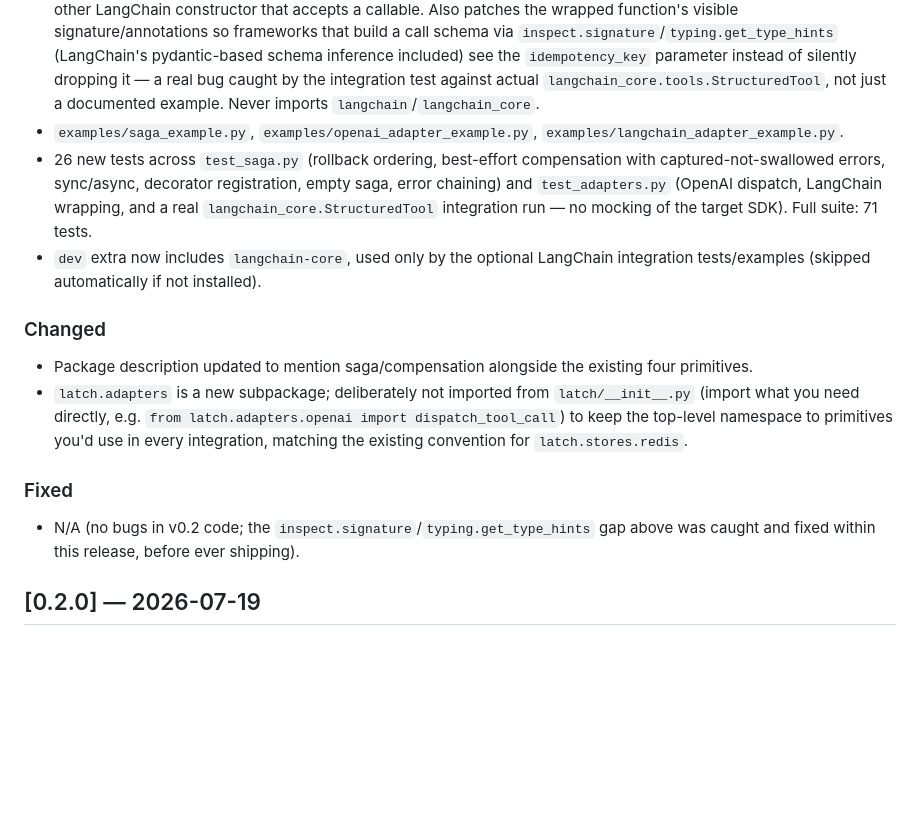
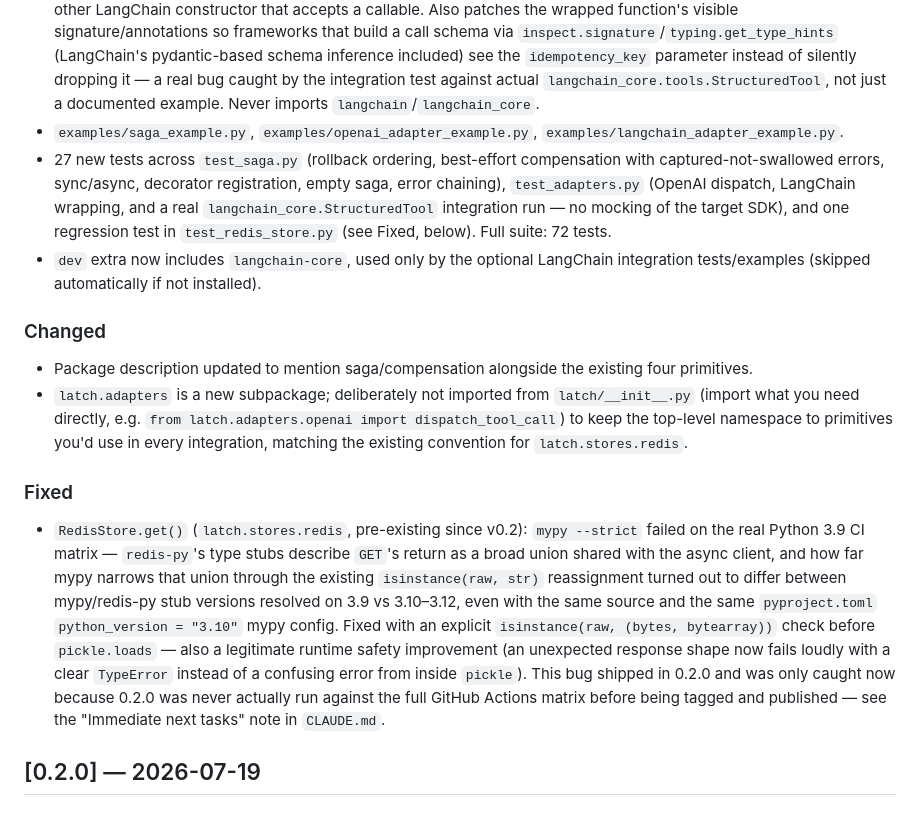
Before and after one commit to sangaraju1988/latch, a Markdown page: CHANGELOG.md, the part around the change. GitHub-like rendering; blank space fills up the shorter version.

```diff
--- a/CHANGELOG.md
+++ b/CHANGELOG.md
@@ -12,7 +12,7 @@ follows [Keep a Changelog](https://keepachangelog.com/en/1.1.0/).
 - `latch.adapters.openai.dispatch_tool_call`: dispatches one OpenAI `tool_calls[i]` entry to a registered tool function, deriving `idempotency_key` from `tool_call.id` (optionally prefixed by `run_id`), and returns an OpenAI-shaped tool response message. Duck-typed — never imports `openai`.
 - `latch.adapters.langchain.resilient_tool`: wraps a plain function with whichever latch primitives are configured (idempotency, circuit breaker, timeout, budget guardrail), ready to hand to `StructuredTool.from_function` or any other LangChain constructor that accepts a callable. Also patches the wrapped function's visible signature/annotations so frameworks that build a call schema via `inspect.signature`/`typing.get_type_hints` (LangChain's pydantic-based schema inference included) see the `idempotency_key` parameter instead of silently dropping it — a real bug caught by the integration test against actual `langchain_core.tools.StructuredTool`, not just a documented example. Never imports `langchain`/`langchain_core`.
 - `examples/saga_example.py`, `examples/openai_adapter_example.py`, `examples/langchain_adapter_example.py`.
-- 26 new tests across `test_saga.py` (rollback ordering, best-effort compensation with captured-not-swallowed errors, sync/async, decorator registration, empty saga, error chaining) and `test_adapters.py` (OpenAI dispatch, LangChain wrapping, and a real `langchain_core.StructuredTool` integration run — no mocking of the target SDK). Full suite: 71 tests.
+- 27 new tests across `test_saga.py` (rollback ordering, best-effort compensation with captured-not-swallowed errors, sync/async, decorator registration, empty saga, error chaining), `test_adapters.py` (OpenAI dispatch, LangChain wrapping, and a real `langchain_core.StructuredTool` integration run — no mocking of the target SDK), and one regression test in `test_redis_store.py` (see Fixed, below). Full suite: 72 tests.
 - `dev` extra now includes `langchain-core`, used only by the optional LangChain integration tests/examples (skipped automatically if not installed).
 
 ### Changed
@@ -22,7 +22,7 @@ follows [Keep a Changelog](https://keepachangelog.com/en/1.1.0/).
 
 ### Fixed
 
-- N/A (no bugs in v0.2 code; the `inspect.signature`/`typing.get_type_hints` gap above was caught and fixed within this release, before ever shipping).
+- `RedisStore.get()` (`latch.stores.redis`, pre-existing since v0.2): `mypy --strict` failed on the real Python 3.9 CI matrix — `redis-py`'s type stubs describe `GET`'s return as a broad union shared with the async client, and how far mypy narrows that union through the existing `isinstance(raw, str)` reassignment turned out to differ between mypy/redis-py stub versions resolved on 3.9 vs 3.10–3.12, even with the same source and the same `pyproject.toml` `python_version = "3.10"` mypy config. Fixed with an explicit `isinstance(raw, (bytes, bytearray))` check before `pickle.loads` — also a legitimate runtime safety improvement (an unexpected response shape now fails loudly with a clear `TypeError` instead of a confusing error from inside `pickle`). This bug shipped in 0.2.0 and was only caught now because 0.2.0 was never actually run against the full GitHub Actions matrix before being tagged and published — see the "Immediate next tasks" note in `CLAUDE.md`.
 
 ## [0.2.0] — 2026-07-19
 
```
Also changed, not shown: CLAUDE.md (+4 -3 lines).
